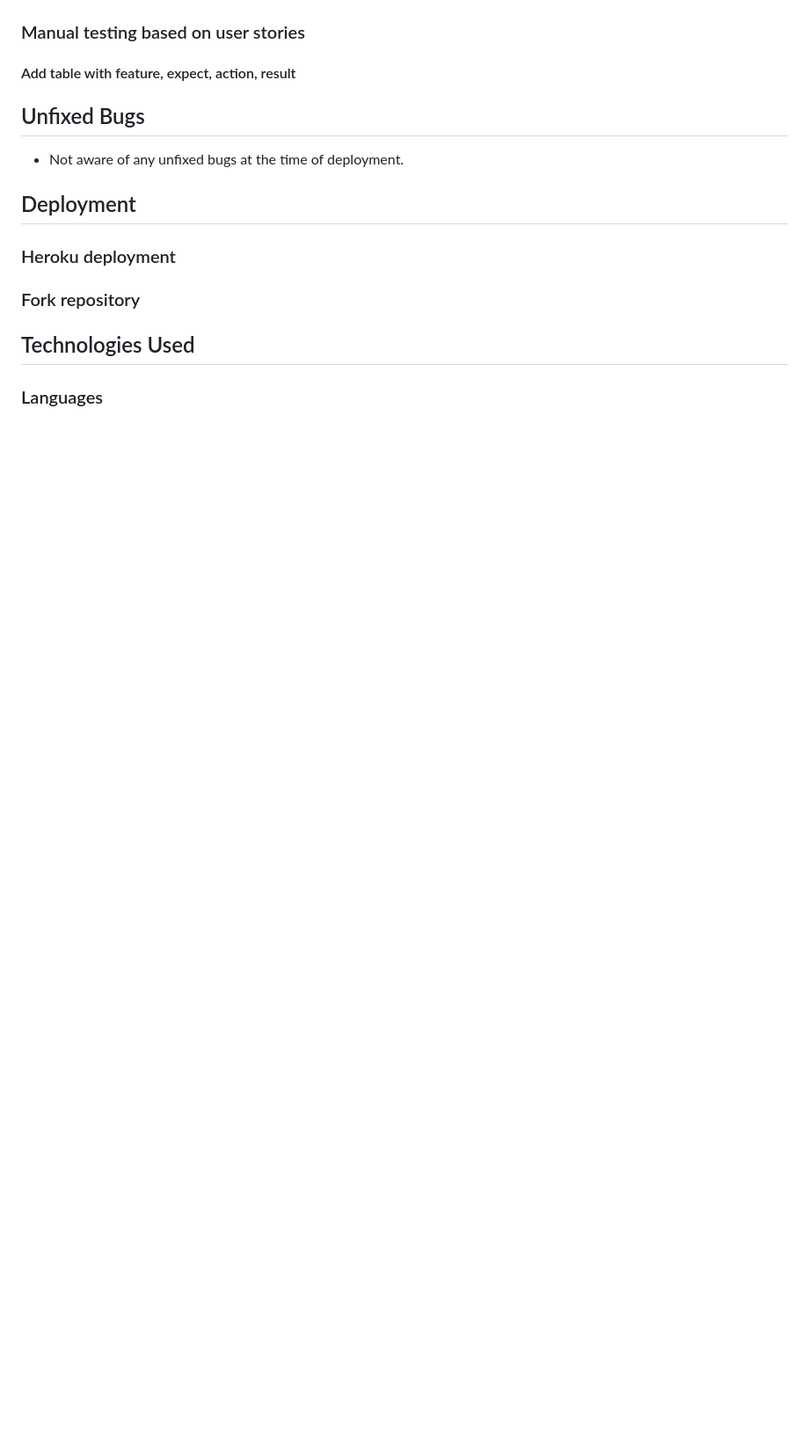
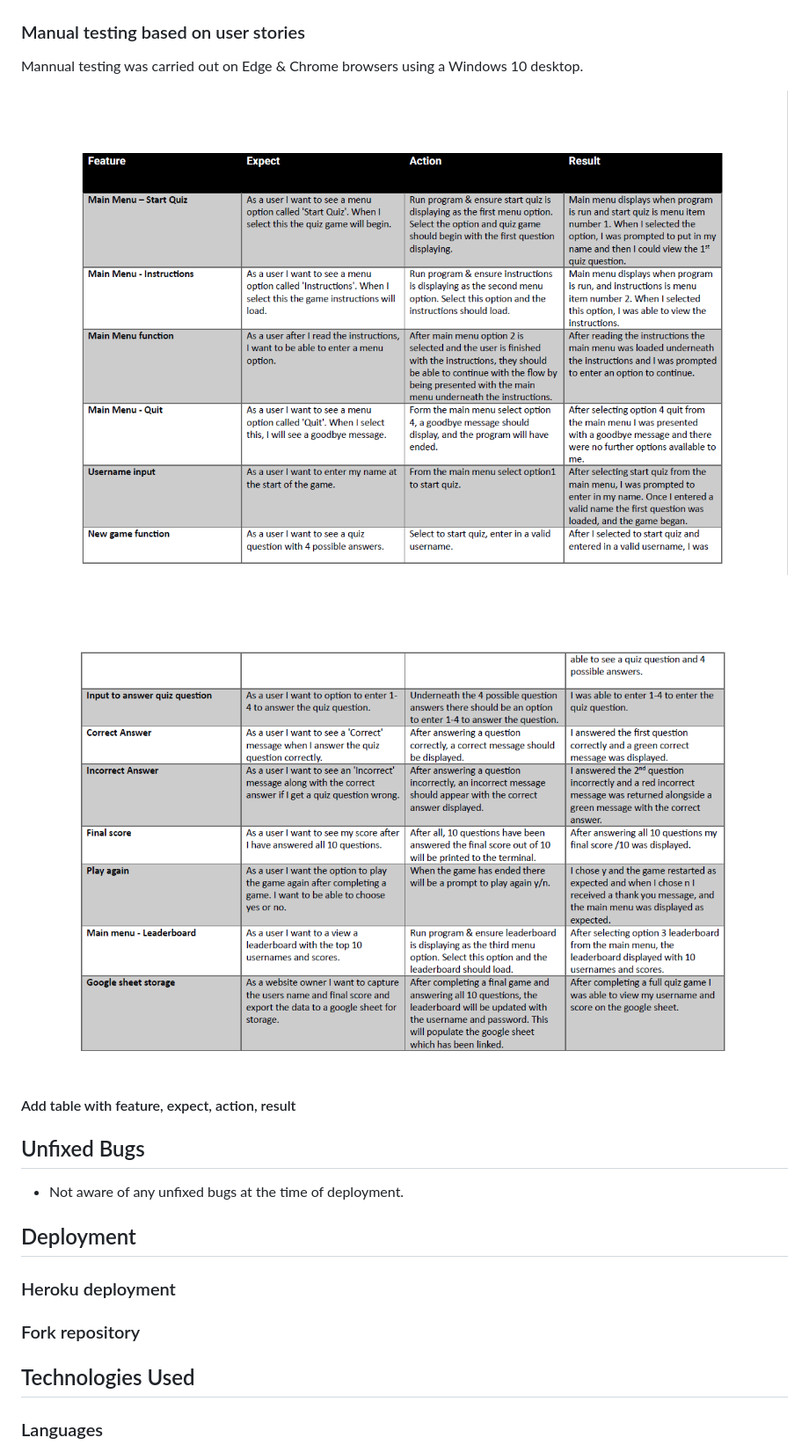
Before and after one commit to Lornavav/pp3-quiz-lv, a Markdown page: README.md, the part around the change printed below. Shown: that part at 88% size. GitHub-like rendering; pictures changed too: documentation/images/mannual_testing_1.png (added), documentation/images/mannual_testing_2.png (added); blank space fills up the shorter version.

Commit message:
Add testing images

```diff
--- a/README.md
+++ b/README.md
@@ -141,6 +143,12 @@ No errors found on questions.py file
 
 ### Manual testing based on user stories
 
+Mannual testing was carried out on Edge & Chrome browsers using a Windows 10 desktop.
+
+![Mannual Testing](documentation/images/mannual_testing_1.png)
+
+![Mannual Testing 2](documentation/images/mannual_testing_2.png)
+
 #### Add table with feature, expect, action, result
 
 ## Unfixed Bugs
```
Also changed, not shown: other parts of README.md (+3 -1 lines), documentation/images/cover_image.png (added).
